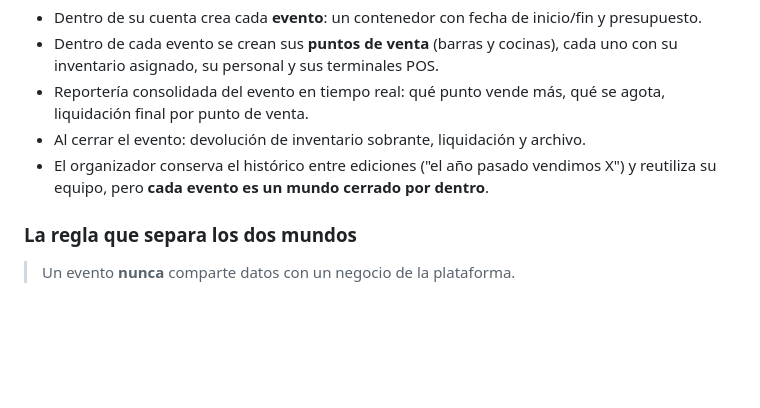
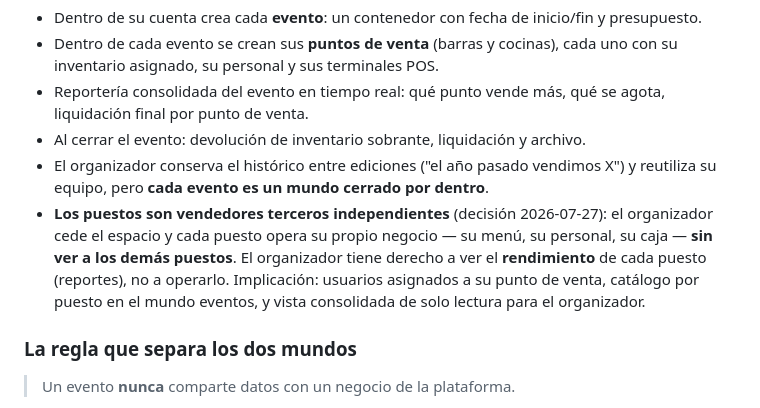
Before and after one commit to juancamedrano21/eventbarrest, a Markdown page: docs/01-vision-alcance.md, the part around the change. Drawn GitHub-style; blank space fills up the shorter version.

```diff
--- a/docs/01-vision-alcance.md
+++ b/docs/01-vision-alcance.md
@@ -45,6 +45,12 @@ Productora que monta festivales, conciertos, ferias o temporadas.
 - Al cerrar el evento: devolución de inventario sobrante, liquidación y archivo.
 - El organizador conserva el histórico entre ediciones ("el año pasado vendimos X")
   y reutiliza su equipo, pero **cada evento es un mundo cerrado por dentro**.
+- **Los puestos son vendedores terceros independientes** (decisión 2026-07-27): el
+  organizador cede el espacio y cada puesto opera su propio negocio — su menú, su
+  personal, su caja — **sin ver a los demás puestos**. El organizador tiene derecho a
+  ver el **rendimiento** de cada puesto (reportes), no a operarlo. Implicación:
+  usuarios asignados a su punto de venta, catálogo por puesto en el mundo eventos, y
+  vista consolidada de solo lectura para el organizador.
 
 ### La regla que separa los dos mundos
 
```
Also changed, not shown: docs/08-estructura-proyecto.md (+11 -6 lines).
